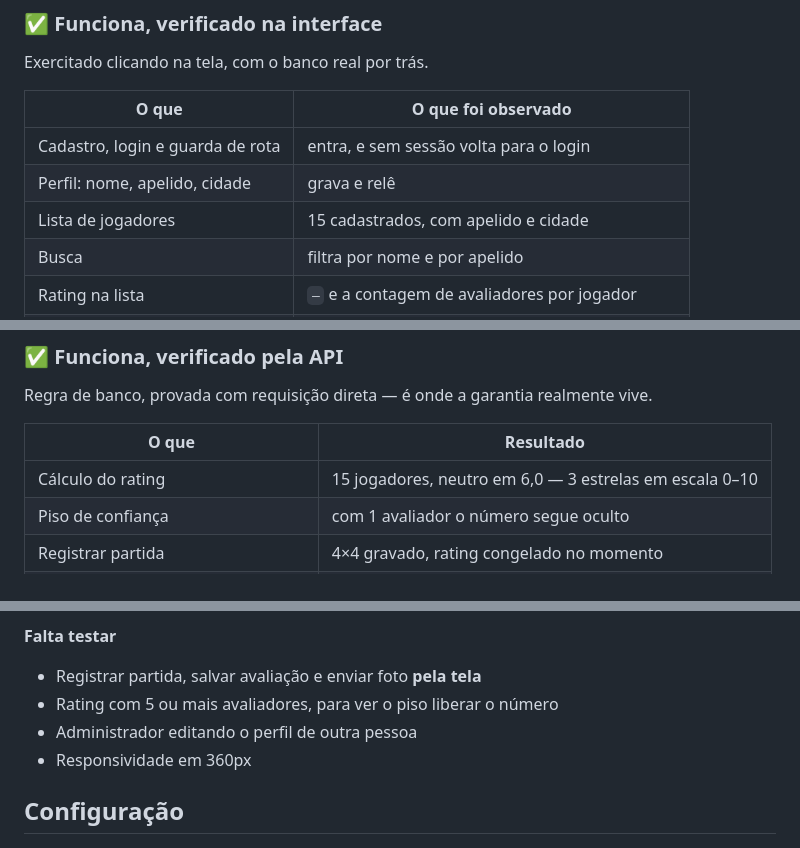
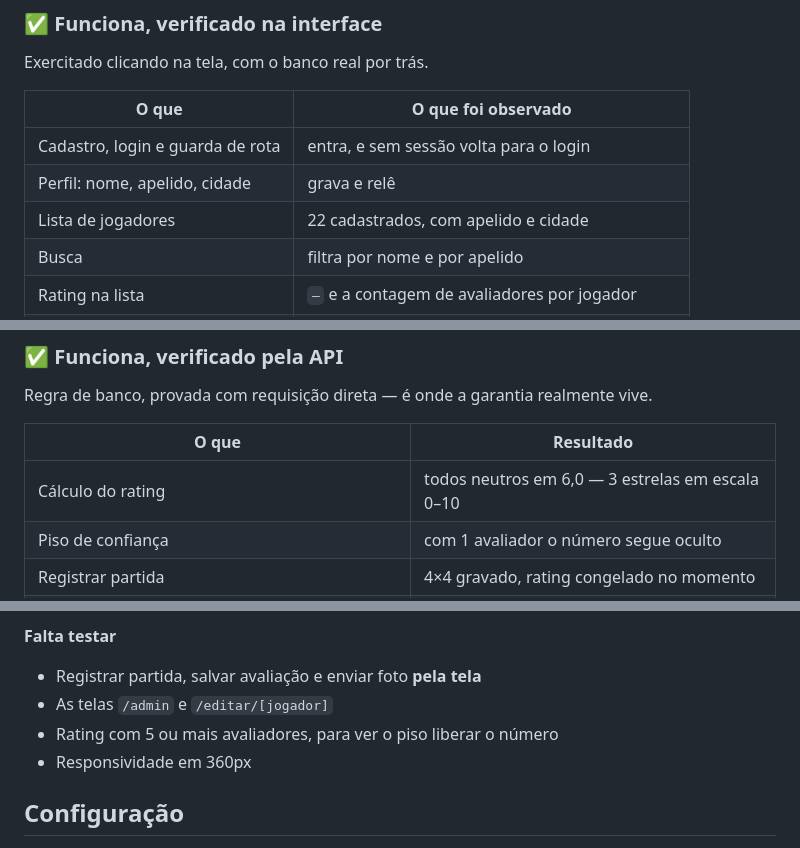
Before and after one commit to LucasRiboldi/Volei4x4, a Markdown page: README.md, 3 parts joined by grey strips. Drawn GitHub-style.

```diff
--- a/README.md
+++ b/README.md
@@ -142,7 +142,7 @@ Exercitado clicando na tela, com o banco real por trás.
 |---|---|
 | Cadastro, login e guarda de rota | entra, e sem sessão volta para o login |
 | Perfil: nome, apelido, cidade | grava e relê |
-| Lista de jogadores | 15 cadastrados, com apelido e cidade |
+| Lista de jogadores | 22 cadastrados, com apelido e cidade |
 | Busca | filtra por nome e por apelido |
 | Rating na lista | `–` e a contagem de avaliadores por jogador |
 | Navegação entre as três abas | as três carregam |
@@ -157,7 +157,7 @@ Regra de banco, provada com requisição direta — é onde a garantia realmente
 
 | O que | Resultado |
 |---|---|
-| Cálculo do rating | 15 jogadores, neutro em 6,0 — 3 estrelas em escala 0–10 |
+| Cálculo do rating | todos neutros em 6,0 — 3 estrelas em escala 0–10 |
 | Piso de confiança | com 1 avaliador o número segue oculto |
 | Registrar partida | 4×4 gravado, rating congelado no momento |
 | Escalação inválida (5 num time) | recusada com mensagem clara |
@@ -273,8 +273,8 @@ teste. Remover exige `service_role`.
 
 **Falta testar**
 - Registrar partida, salvar avaliação e enviar foto **pela tela**
+- As telas `/admin` e `/editar/[jogador]`
 - Rating com 5 ou mais avaliadores, para ver o piso liberar o número
-- Administrador editando o perfil de outra pessoa
 - Responsividade em 360px
 
 ## Configuração
```
Also changed, not shown: other parts of README.md (+25 -25 lines).
